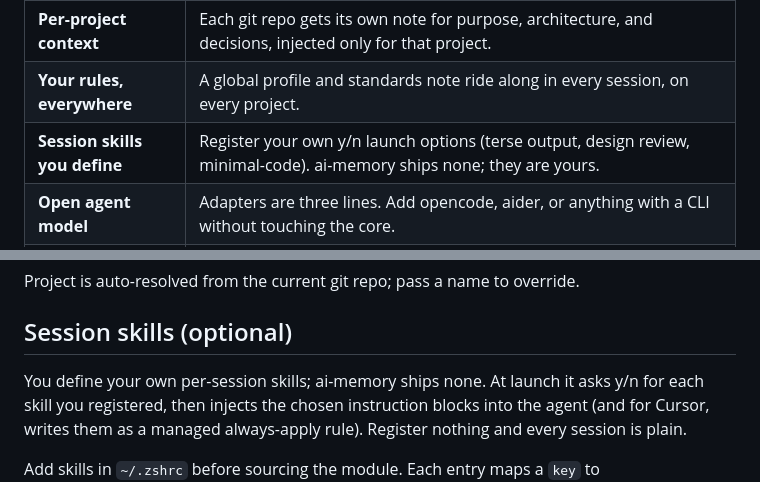
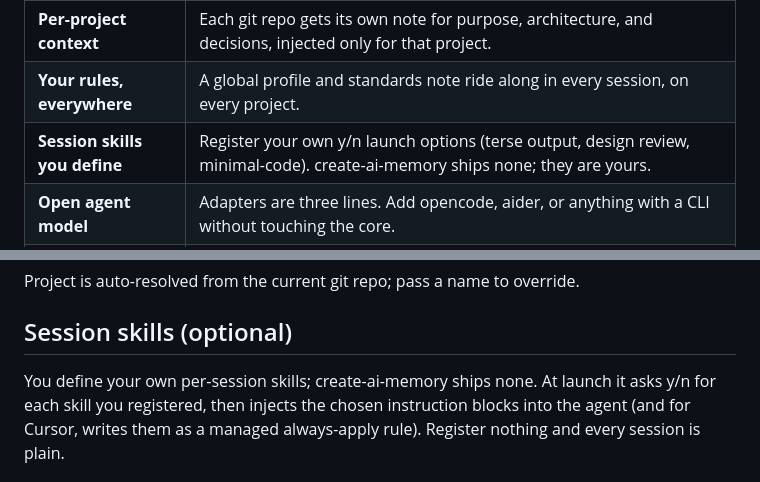
Before and after one commit to rambaarde/create-ai-memory, a Markdown page: README.md, 2 parts joined by grey strips. Drawn GitHub-style.

```diff
--- a/README.md
+++ b/README.md
@@ -179,7 +179,7 @@ off last time.
 | **Automatic carryover** | A Stop hook writes the branch, the commits you made, and uncommitted changes into the session log, so tomorrow's run resumes where today's ended. |
 | **Per-project context** | Each git repo gets its own note for purpose, architecture, and decisions, injected only for that project. |
 | **Your rules, everywhere** | A global profile and standards note ride along in every session, on every project. |
-| **Session skills you define** | Register your own y/n launch options (terse output, design review, minimal-code). ai-memory ships none; they are yours. |
+| **Session skills you define** | Register your own y/n launch options (terse output, design review, minimal-code). create-ai-memory ships none; they are yours. |
 | **Open agent model** | Adapters are three lines. Add opencode, aider, or anything with a CLI without touching the core. |
 | **Obsidian-native** | The vault is plain Markdown, so it opens as an Obsidian second brain with graph view and backlinks, or as plain files with grep. |
 | **Guardrails built in** | Every write is checked to stay inside the vault, and a commit hook refuses commits made without the vault context loaded. |
@@ -238,7 +238,7 @@ Project is auto-resolved from the current git repo; pass a name to override.
 
 ## Session skills (optional)
 
-You define your own per-session skills; ai-memory ships none. At launch it asks
+You define your own per-session skills; create-ai-memory ships none. At launch it asks
 y/n for each skill you registered, then injects the chosen instruction blocks into
 the agent (and for Cursor, writes them as a managed always-apply rule). Register
 nothing and every session is plain.
```
Also changed, not shown: other parts of README.md (+41 -7 lines).
